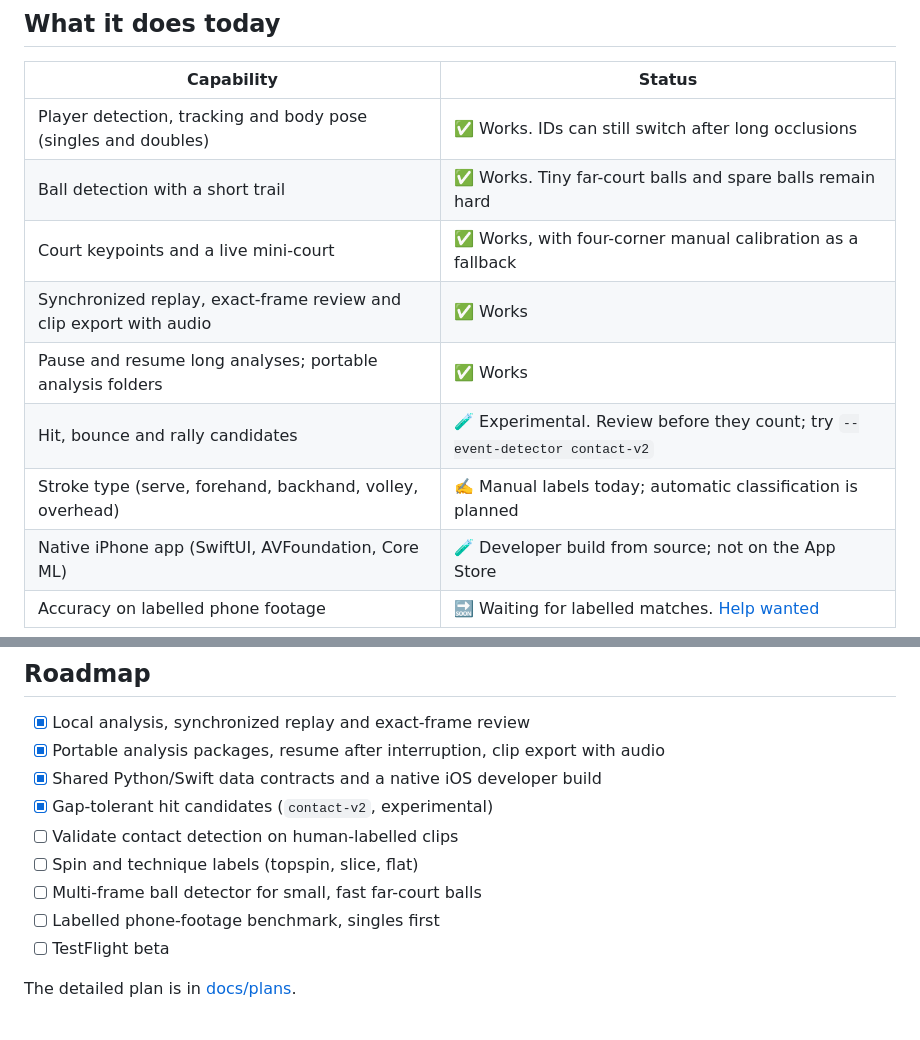
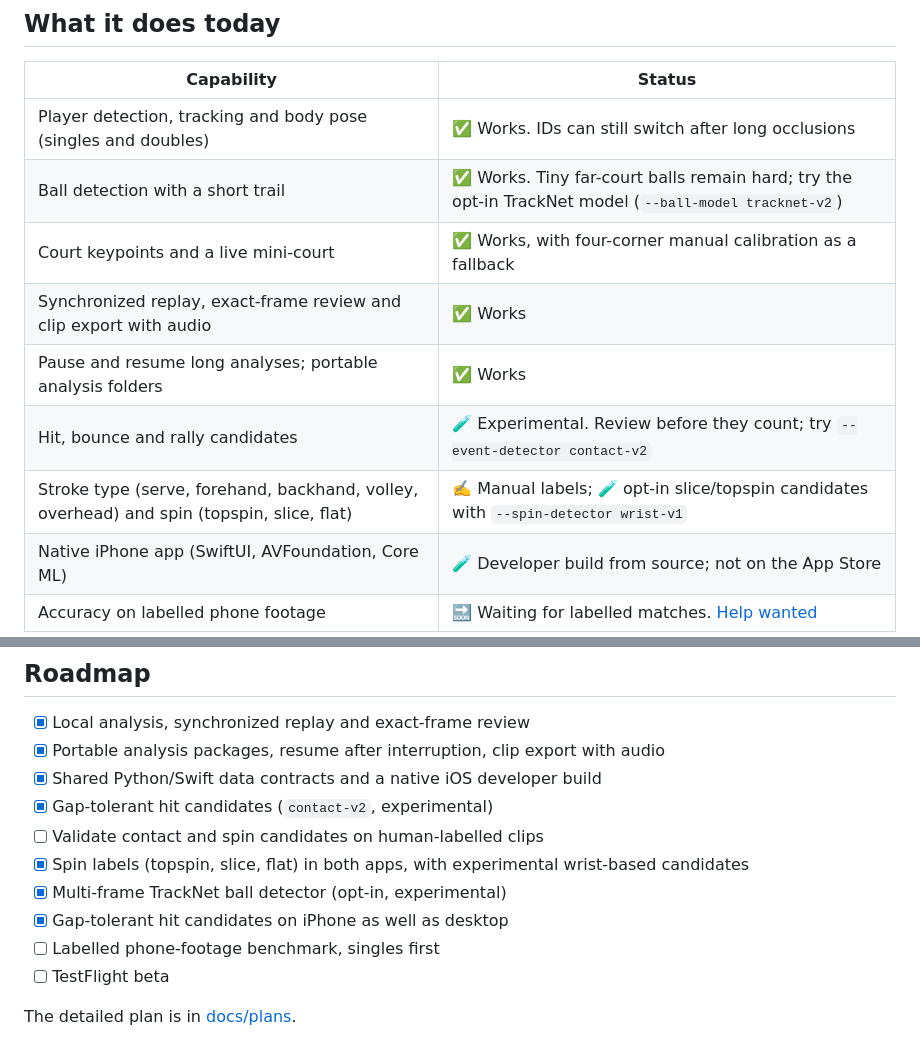
Before and after one commit to Paulyang5049/Tennis-AI-Tracker, a Markdown page: README.md, 2 parts joined by grey strips. Rendered like a GitHub page.

Commit message:
docs: show spin, TrackNet and iPhone contact-v2 in the README
Co-Authored-By: Claude Opus 5.5 <noreply@anthropic.com>

```diff
--- a/README.md
+++ b/README.md
@@ -44,12 +44,12 @@
 | Capability | Status |
 |---|---|
 | Player detection, tracking and body pose (singles and doubles) | ✅ Works. IDs can still switch after long occlusions |
-| Ball detection with a short trail | ✅ Works. Tiny far-court balls and spare balls remain hard |
+| Ball detection with a short trail | ✅ Works. Tiny far-court balls remain hard; try the opt-in TrackNet model (`--ball-model tracknet-v2`) |
 | Court keypoints and a live mini-court | ✅ Works, with four-corner manual calibration as a fallback |
 | Synchronized replay, exact-frame review and clip export with audio | ✅ Works |
 | Pause and resume long analyses; portable analysis folders | ✅ Works |
 | Hit, bounce and rally candidates | 🧪 Experimental. Review before they count; try `--event-detector contact-v2` |
-| Stroke type (serve, forehand, backhand, volley, overhead) | ✍️ Manual labels today; automatic classification is planned |
+| Stroke type (serve, forehand, backhand, volley, overhead) and spin (topspin, slice, flat) | ✍️ Manual labels; 🧪 opt-in slice/topspin candidates with `--spin-detector wrist-v1` |
 | Native iPhone app (SwiftUI, AVFoundation, Core ML) | 🧪 Developer build from source; not on the App Store |
 | Accuracy on labelled phone footage | 🔜 Waiting for labelled matches. [Help wanted](#help-build-it) |
 
@@ -97,9 +97,10 @@ Everything is written to a self-contained analysis folder with versioned [data c
 - [x] Portable analysis packages, resume after interruption, clip export with audio
 - [x] Shared Python/Swift data contracts and a native iOS developer build
 - [x] Gap-tolerant hit candidates (`contact-v2`, experimental)
-- [ ] Validate contact detection on human-labelled clips
-- [ ] Spin and technique labels (topspin, slice, flat)
-- [ ] Multi-frame ball detector for small, fast far-court balls
+- [ ] Validate contact and spin candidates on human-labelled clips
+- [x] Spin labels (topspin, slice, flat) in both apps, with experimental wrist-based candidates
+- [x] Multi-frame TrackNet ball detector (opt-in, experimental)
+- [x] Gap-tolerant hit candidates on iPhone as well as desktop
 - [ ] Labelled phone-footage benchmark, singles first
 - [ ] TestFlight beta
 
```
Also changed, not shown: README.zh-CN.md (+2 -2 lines).
